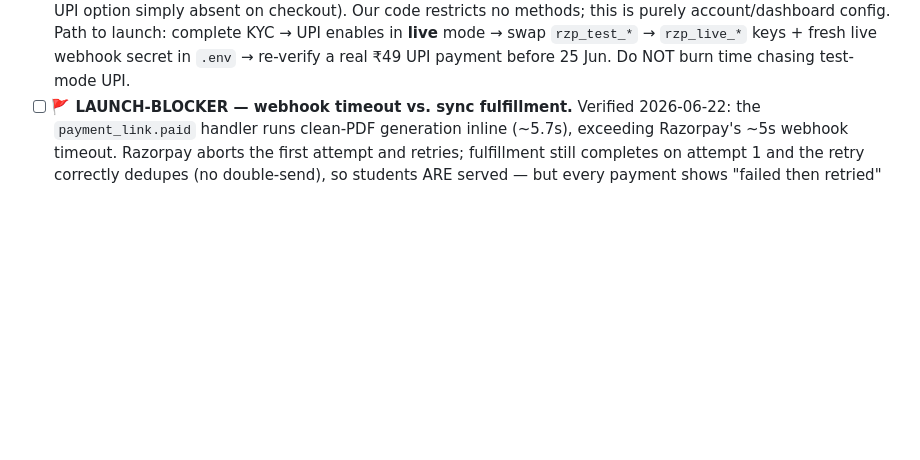
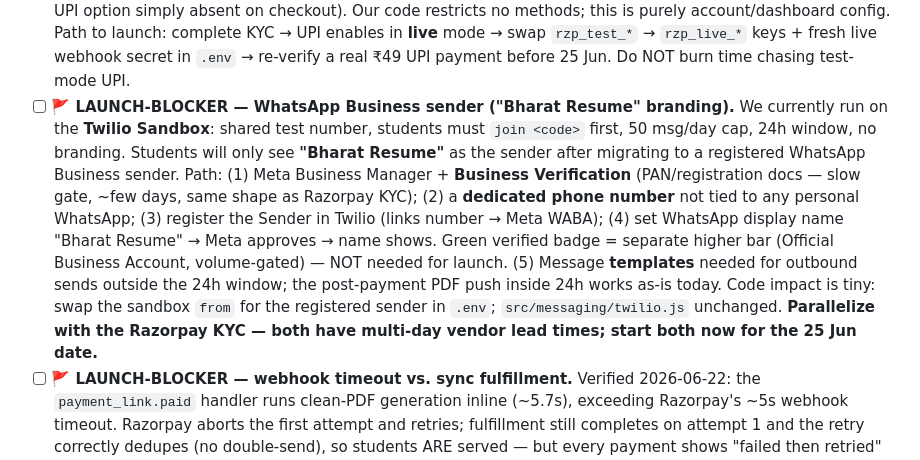
Before and after one commit to meet-png/bharat-resume, a Markdown page: PROGRESS.md, the part around the change. Rendered like a GitHub page; blank space fills up the shorter version.

Commit message:
Docs: flag WhatsApp Business sender migration as launch-blocker
"Bharat Resume" branding requires migrating off the Twilio Sandbox to a
registered WhatsApp Business sender, gated on Meta Business Verification +
display-name approval (multi-day lead time). Parallelize with Razorpay KYC.

Co-Authored-By: Claude Opus 4.7 <noreply@anthropic.com>

```diff
--- a/PROGRESS.md
+++ b/PROGRESS.md
@@ -218,6 +218,7 @@ Carry these forward each session until resolved. Add new ones whenever a build d
 - [x] **Upstash Redis** — Mumbai regional instance, TLS URL with `rediss://`, full round-trip verified. Password rotated once after a UI mishap.
 - [x] **Razorpay test mode** — keys + webhook secret in `.env`. Test Payment Link creation verified; HMAC verifier proven correct.
 - [ ] **🚩 LAUNCH-BLOCKER — Razorpay live KYC + UPI.** Meet to submit PAN/Aadhaar/bank in dashboard (2-4 day review). **Critical:** UPI is the only method our students use, and UPI is unavailable until the account is **activated** — and it does NOT reliably render in **test mode** at all (verified 2026-06-22 live e2e: card worked, UPI option simply absent on checkout). Our code restricts no methods; this is purely account/dashboard config. Path to launch: complete KYC → UPI enables in **live** mode → swap `rzp_test_*` → `rzp_live_*` keys + fresh live webhook secret in `.env` → re-verify a real ₹49 UPI payment before 25 Jun. Do NOT burn time chasing test-mode UPI.
+- [ ] **🚩 LAUNCH-BLOCKER — WhatsApp Business sender ("Bharat Resume" branding).** We currently run on the **Twilio Sandbox**: shared test number, students must `join <code>` first, 50 msg/day cap, 24h window, no branding. Students will only see **"Bharat Resume"** as the sender after migrating to a registered WhatsApp Business sender. Path: (1) Meta Business Manager + **Business Verification** (PAN/registration docs — slow gate, ~few days, same shape as Razorpay KYC); (2) a **dedicated phone number** not tied to any personal WhatsApp; (3) register the Sender in Twilio (links number → Meta WABA); (4) set WhatsApp display name "Bharat Resume" → Meta approves → name shows. Green verified badge = separate higher bar (Official Business Account, volume-gated) — NOT needed for launch. (5) Message **templates** needed for outbound sends outside the 24h window; the post-payment PDF push inside 24h works as-is today. Code impact is tiny: swap the sandbox `from` for the registered sender in `.env`; `src/messaging/twilio.js` unchanged. **Parallelize with the Razorpay KYC — both have multi-day vendor lead times; start both now for the 25 Jun date.**
 - [ ] **🚩 LAUNCH-BLOCKER — webhook timeout vs. sync fulfillment.** Verified 2026-06-22: the `payment_link.paid` handler runs clean-PDF generation inline (~5.7s), exceeding Razorpay's ~5s webhook timeout. Razorpay aborts the first attempt and retries; fulfillment still completes on attempt 1 and the retry correctly dedupes (no double-send), so students ARE served — but every payment shows "failed then retried" in Razorpay's dashboard, which is noisy and fragile. Fix before launch: ack `200` immediately, run fulfilment async (enqueue or fire-and-forget after responding). Track as Day 5.3/hardening.
 - [x] **Day 2 voice / variants** — Hinglish + English only (Latin script). 3–5 variants per state. Saathi tone confirmed acceptable.
 - [x] **JD step paths** — 3 paths live (URL / role-name / generic) plus full JD text. Meet confirmed "we are good".
```
